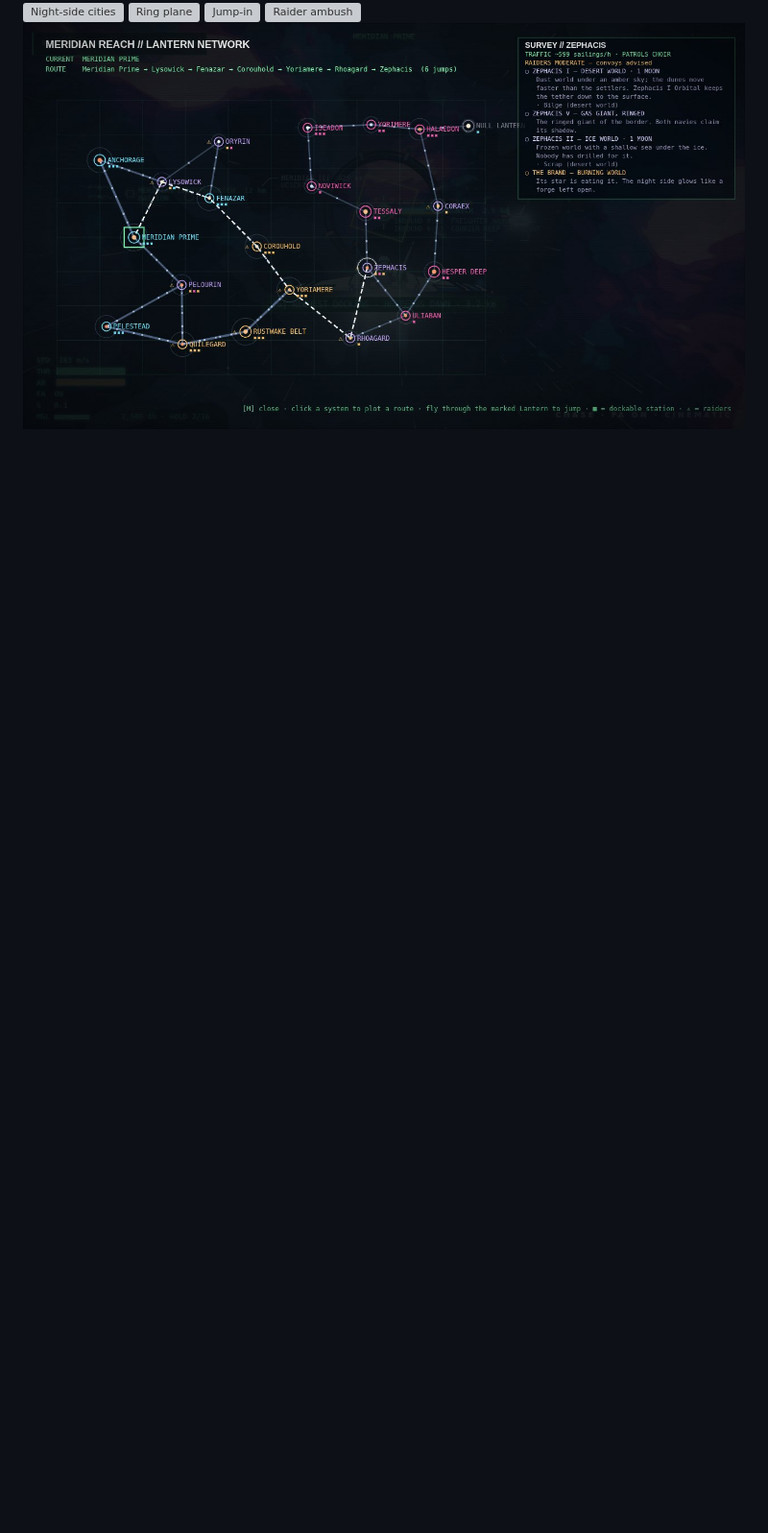
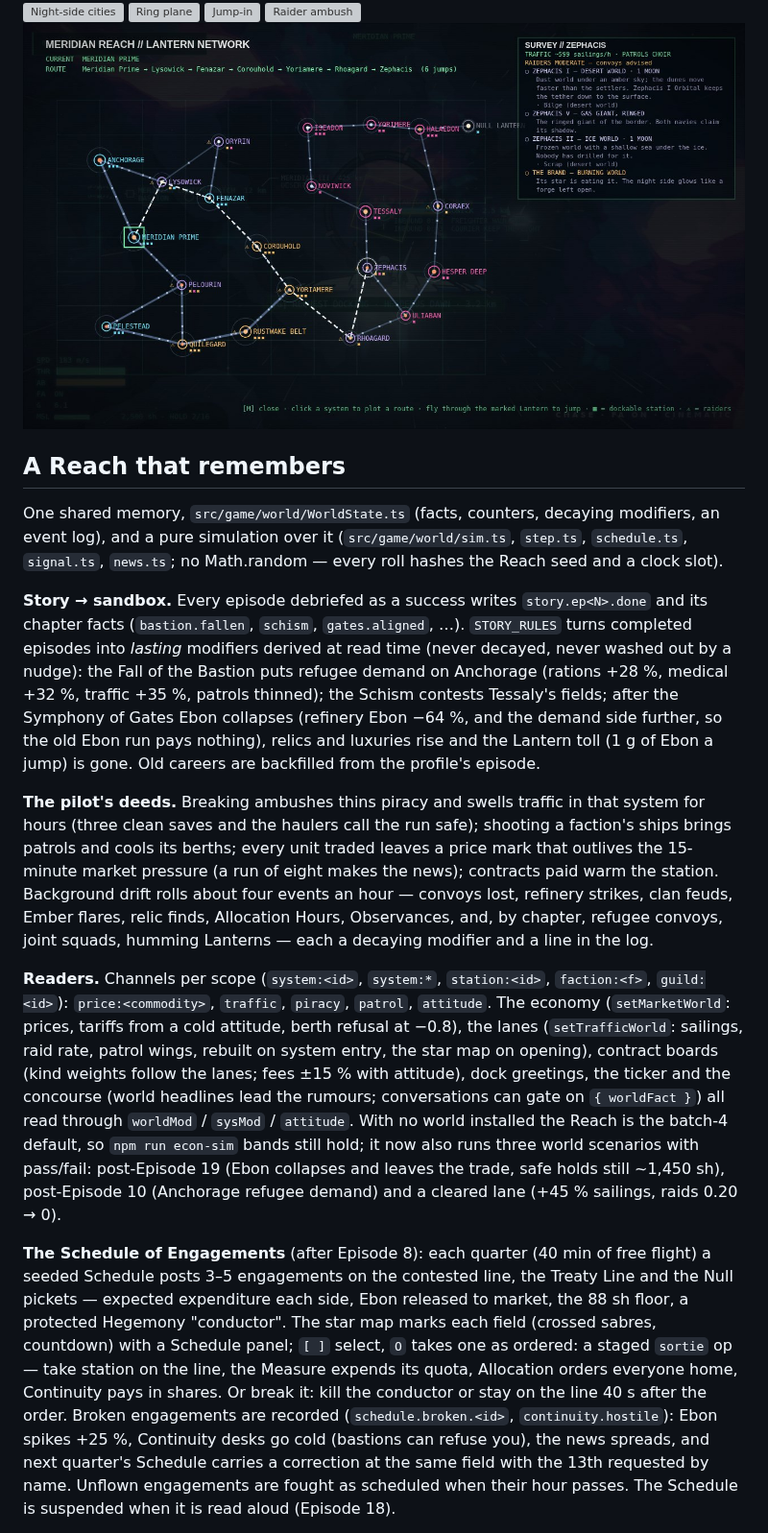
Before and after one commit to agentdavo/spacepixel, a Markdown page: README.md, the part around one of its changes. Shown at 96% size. Rendered like a GitHub page; blank space fills up the shorter version; grey boxes are pictures that could not be loaded.

```diff
--- a/README.md
+++ b/README.md
@@ -228,3 +228,60 @@ survey panel. Captures: `?reach=body|ring|lane|ambush [&sys=<id>] [&body=<name|i
 ![Raider ambush](docs/screenshots/reach-ambush.jpg)
 ![Star map survey](docs/screenshots/reach-map.jpg)
 
+## A Reach that remembers
+
+One shared memory, `src/game/world/WorldState.ts` (facts, counters, decaying
+modifiers, an event log), and a pure simulation over it
+(`src/game/world/sim.ts`, `step.ts`, `schedule.ts`, `signal.ts`, `news.ts`;
+no Math.random — every roll hashes the Reach seed and a clock slot).
+
+**Story → sandbox.** Every episode debriefed as a success writes
+`story.ep<N>.done` and its chapter facts (`bastion.fallen`, `schism`,
+`gates.aligned`, …). `STORY_RULES` turns completed episodes into *lasting*
+modifiers derived at read time (never decayed, never washed out by a
+nudge): the Fall of the Bastion puts refugee demand on Anchorage (rations
++28 %, medical +32 %, traffic +35 %, patrols thinned); the Schism contests
+Tessaly's fields; after the Symphony of Gates Ebon collapses (refinery Ebon
+−64 %, and the demand side further, so the old Ebon run pays nothing), relics
+and luxuries rise and the Lantern toll (1 g of Ebon a jump) is gone. Old
+careers are backfilled from the profile's episode.
+
+**The pilot's deeds.** Breaking ambushes thins piracy and swells traffic in
+that system for hours (three clean saves and the haulers call the run safe);
+shooting a faction's ships brings patrols and cools its berths; every unit
+traded leaves a price mark that outlives the 15-minute market pressure (a run
+of eight makes the news); contracts paid warm the station. Background drift
+rolls about four events an hour — convoys lost, refinery strikes, clan feuds,
+Ember flares, relic finds, Allocation Hours, Observances, and, by chapter,
+refugee convoys, joint squads, humming Lanterns — each a decaying modifier
+and a line in the log.
+
+**Readers.** Channels per scope (`system:<id>`, `system:*`, `station:<id>`,
+`faction:<f>`, `guild:<id>`): `price:<commodity>`, `traffic`, `piracy`,
+`patrol`, `attitude`. The economy (`setMarketWorld`: prices, tariffs from a
+cold attitude, berth refusal at −0.8), the lanes (`setTrafficWorld`: sailings,
+raid rate, patrol wings, rebuilt on system entry, the star map on opening),
+contract boards (kind weights follow the lanes; fees ±15 % with attitude),
+dock greetings, the ticker and the concourse (world headlines lead the
+rumours; conversations can gate on `{ worldFact }`) all read through
+`worldMod` / `sysMod` / `attitude`. With no world installed the Reach is the
+batch-4 default, so `npm run econ-sim` bands still hold; it now also runs
+three world scenarios with pass/fail: post-Episode 19 (Ebon collapses and
+leaves the trade, safe holds still ~1,450 sh), post-Episode 10 (Anchorage
+refugee demand) and a cleared lane (+45 % sailings, raids 0.20 → 0).
+
+**The Schedule of Engagements** (after Episode 8): each quarter (40 min of
+free flight) a seeded Schedule posts 3–5 engagements on the contested line,
+the Treaty Line and the Null pickets — expected expenditure each side, Ebon
+released to market, the 88 sh floor, a protected Hegemony "conductor". The
+star map marks each field (crossed sabres, countdown) with a Schedule panel;
+`[ ]` select, `O` takes one as ordered: a staged `sortie` op — take station
+on the line, the Measure expends its quota, Allocation orders everyone home,
+Continuity pays in shares. Or break it: kill the conductor or stay on the line
+40 s after the order. Broken engagements are recorded (`schedule.broken.<id>`,
+`continuity.hostile`): Ebon spikes +25 %, Continuity desks go cold (bastions
+can refuse you), the news spreads, and next quarter's Schedule carries a
+correction at the same field with the 13th requested by name. Unflown
+engagements are fought as scheduled when their hour passes. The Schedule is
+suspended when it is read aloud (Episode 18).
+
```
Also changed, not shown: other parts of README.md (+15 -0 lines), docs/ROADMAP.md (+3 -3 lines), docs/screenshots/world-schedule-map.jpg (added), 8 other files.
